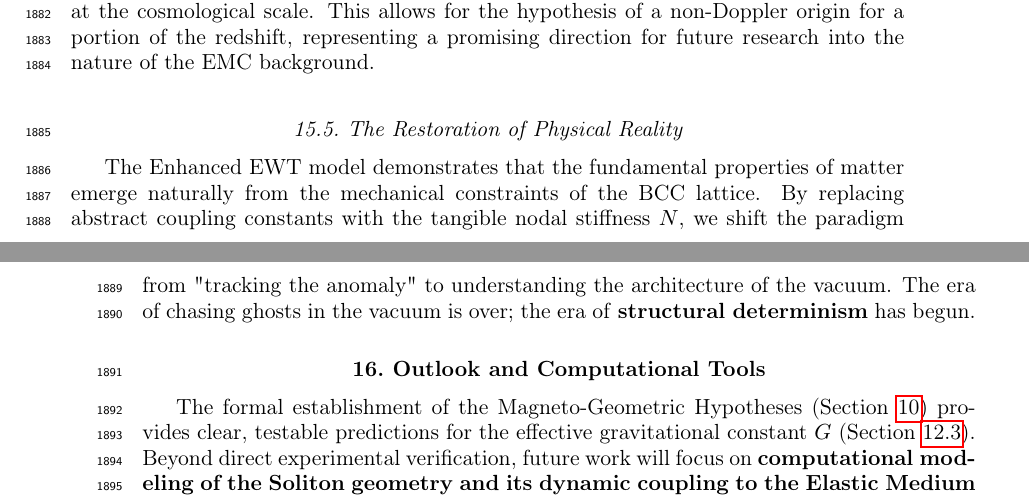
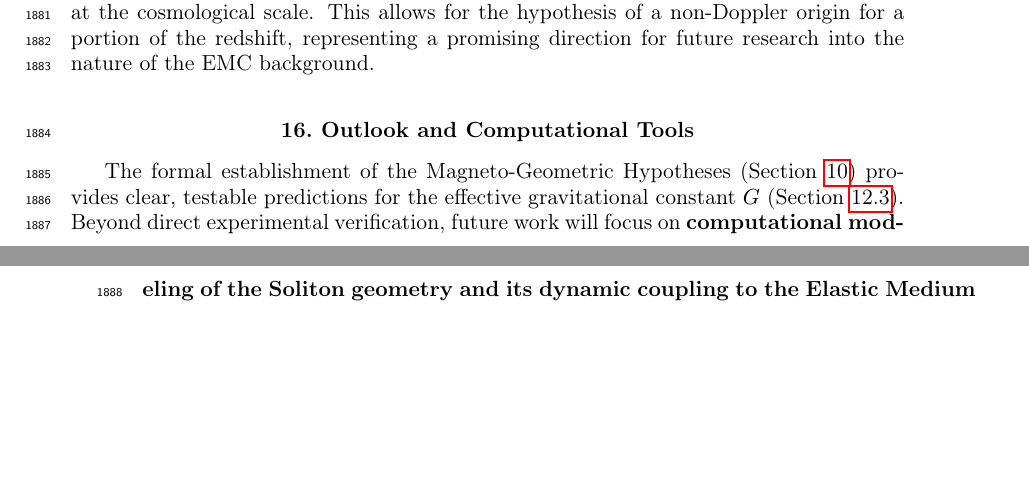
Before and after one commit to lsmolinski/MagnetismGravity, a LaTeX document (MagnetismGravity.tex): two parts of pages 63 and 64 of 90 before the commit and two parts of pages 63 and 64 of 89 after it, joined at a grey line, cut so that both start at the same text, the shorter picture padded with empty space. Compiled offline with pdfLaTeX; a LaTeX package or settings file that is missing is left out.

Commit message:
tego nie daję na ten moment

```diff
--- a/MagnetismGravity.tex
+++ b/MagnetismGravity.tex
@@ -1931,9 +1931,9 @@ While $\epsilon_M$ defines the fundamental geometric permeability (stiffness) of
 Although this model focuses on leptonic structure, the unification of geometric parameters suggests that the Nodal Delay mechanism may have a cumulative component at the cosmological scale. This allows for the hypothesis of a non-Doppler origin for a portion of the redshift, representing a promising direction for future research into the nature of the EMC background.
 
 
-\subsection{The Restoration of Physical Reality}
-
-The Enhanced EWT model demonstrates that the fundamental properties of matter emerge naturally from the mechanical constraints of the BCC lattice. By replacing abstract coupling constants with the tangible nodal stiffness $N$, we shift the paradigm from "tracking the anomaly" to understanding the architecture of the vacuum. The era of chasing ghosts in the vacuum is over; the era of \textbf{structural determinism} has begun.
+%\subsection{The Restoration of Physical Reality}
+%
+%The Enhanced EWT model demonstrates that the fundamental properties of matter emerge naturally from the mechanical constraints of the BCC lattice. By replacing abstract coupling constants with the tangible nodal stiffness $N$, we shift the paradigm from "tracking the anomaly" to understanding the architecture of the vacuum. The era of chasing ghosts in the vacuum is over; the era of \textbf{structural determinism} has begun.
 
 \section{Outlook and Computational Tools}
 \label{sec:outlook}
```
Also changed, not shown: MagnetismGravity.pdf.
